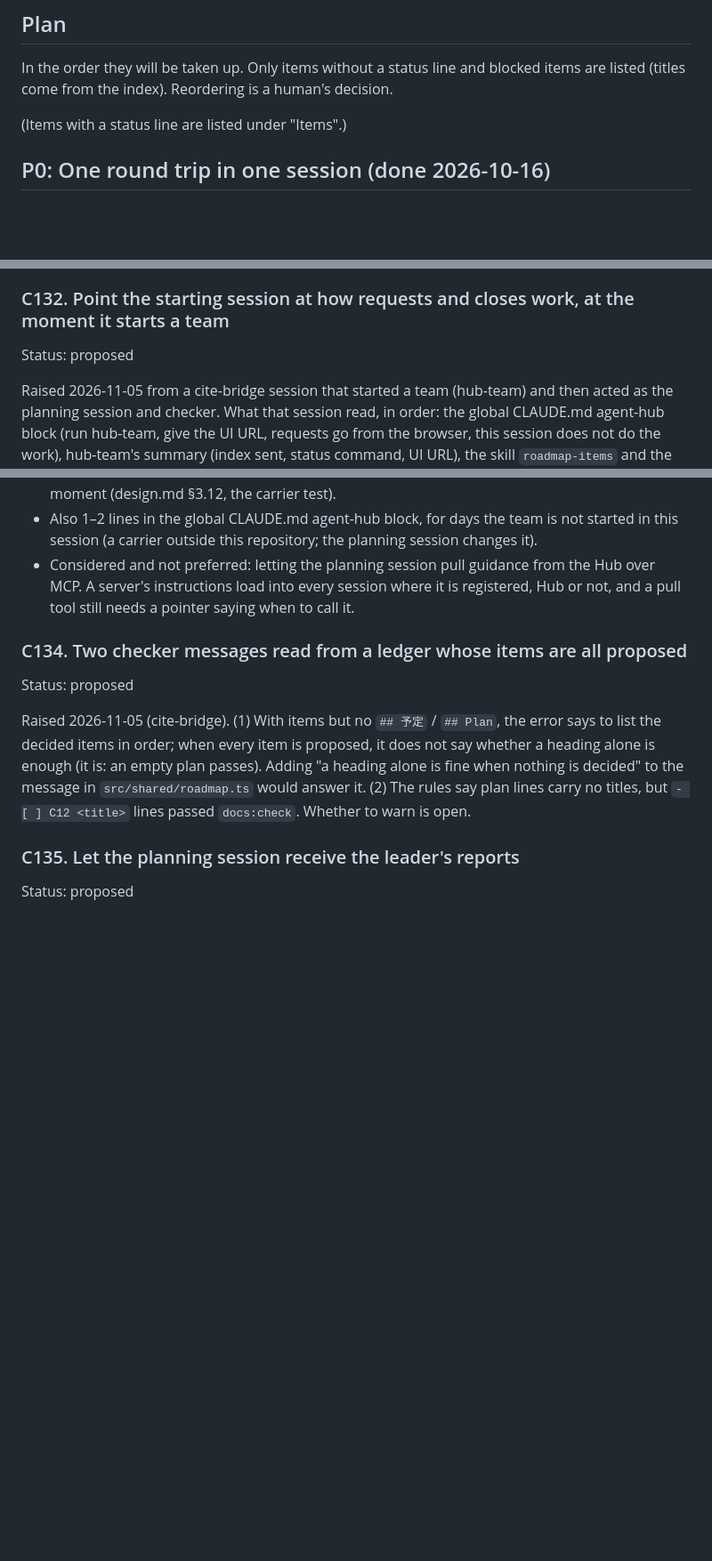
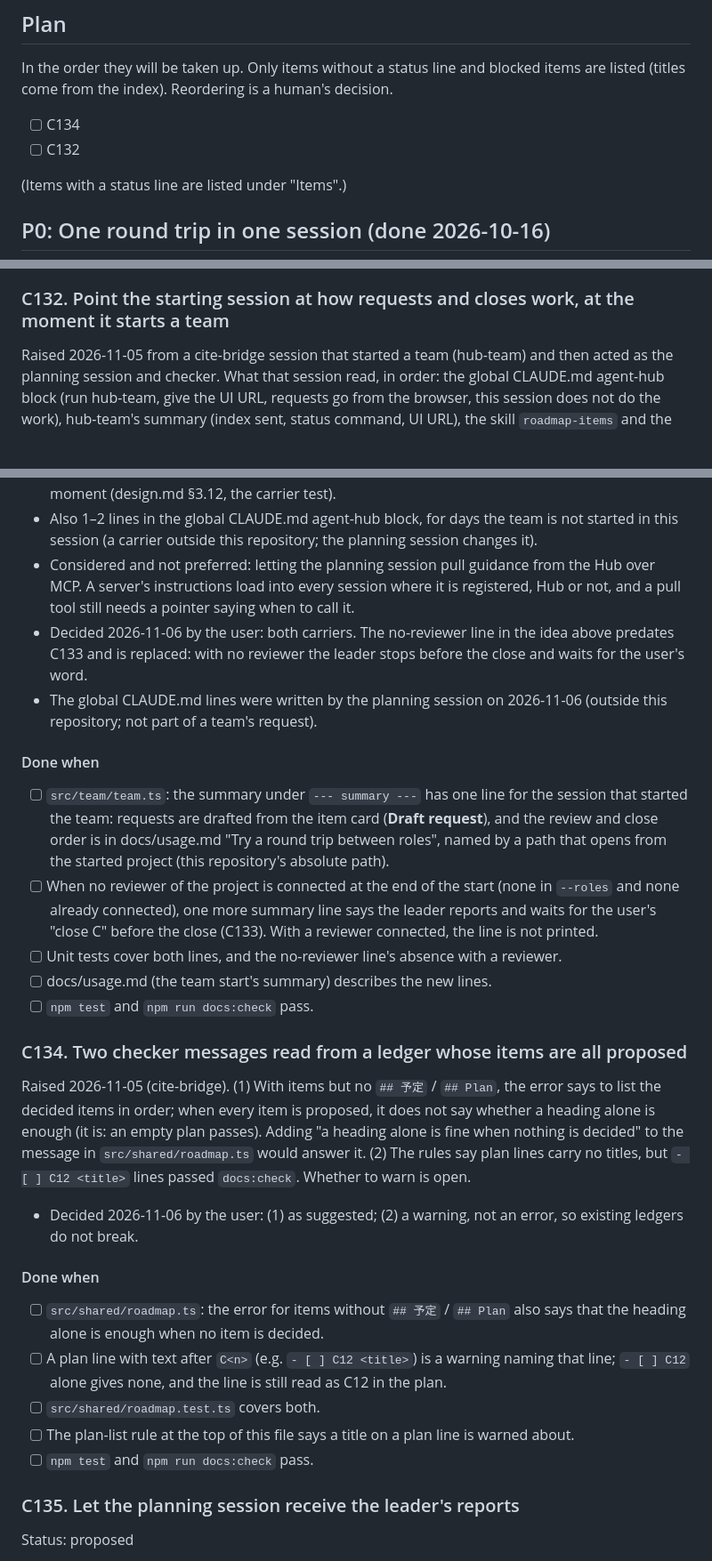
Before and after one commit to hiatamaworkshop/agent-hub, a Markdown page: docs/roadmap.md, 3 parts joined by grey strips. Shown at 89% size. Rendered like a GitHub page; blank space fills up the shorter version.

Commit message:
docs: decide C132 and C134, plan C134 then C132
The user took the recommendations: a warning for titled plan lines, and
both carriers for C132 (the global CLAUDE.md lines are already written).

Co-Authored-By: Claude Opus 5.5 <noreply@anthropic.com>

```diff
--- a/docs/roadmap.md
+++ b/docs/roadmap.md
@@ -22,6 +22,9 @@ Open items are written as `### C<n>. Title` sections under "Items" at the end (d
 ## Plan
 
 In the order they will be taken up. Only items without a status line and blocked items are listed (titles come from the index). Reordering is a human's decision.
+
+- [ ] C134
+- [ ] C132
 
 (Items with a status line are listed under "Items".)
 
@@ -864,17 +867,32 @@ Raised 2026-11-05 from the vcp check (C130). Paths on Windows (and macOS by defa
 - docs/project-setup.md §7 already describes the pitfall; that line would point at the new message once built.
 
 ### C132. Point the starting session at how requests and closes work, at the moment it starts a team
-Status: proposed
 
 Raised 2026-11-05 from a cite-bridge session that started a team (hub-team) and then acted as the planning session and checker. What that session read, in order: the global CLAUDE.md agent-hub block (run hub-team, give the UI URL, requests go from the browser, this session does not do the work), hub-team's summary (index sent, status command, UI URL), the skill `roadmap-items` and the rules at the top of this file. None of them says that a request is drafted from the item card (**Draft request**, usage.md "Request work from roadmap items"), or the order of review and close (usage.md "Try a round trip between roles", the review order). As a result the session drafted request texts by hand, repeating the done-when lines and the project's CLAUDE.md promises, and asked the deployer to close the item inside the implementation request. It reached usage.md only by searching after the user pointed this out.
 - Idea: hub-team's summary prints one line for the session that started it, e.g. `planning session: requests are drafted from the item card (Draft request); review and close order: usage.md "Try a round trip between roles", the review order`. When `--roles` has no reviewer, one more line: `no reviewer: the leader closes with NOT VERIFIED`. This is where that reader is at that moment (design.md §3.12, the carrier test).
 - Also 1–2 lines in the global CLAUDE.md agent-hub block, for days the team is not started in this session (a carrier outside this repository; the planning session changes it).
 - Considered and not preferred: letting the planning session pull guidance from the Hub over MCP. A server's instructions load into every session where it is registered, Hub or not, and a pull tool still needs a pointer saying when to call it.
+- Decided 2026-11-06 by the user: both carriers. The no-reviewer line in the idea above predates C133 and is replaced: with no reviewer the leader stops before the close and waits for the user's word.
+- The global CLAUDE.md lines were written by the planning session on 2026-11-06 (outside this repository; not part of a team's request).
+
+#### Done when
+- [ ] `src/team/team.ts`: the summary under `--- summary ---` has one line for the session that started the team: requests are drafted from the item card (**Draft request**), and the review and close order is in docs/usage.md "Try a round trip between roles", named by a path that opens from the started project (this repository's absolute path).
+- [ ] When no reviewer of the project is connected at the end of the start (none in `--roles` and none already connected), one more summary line says the leader reports and waits for the user's "close C<n>" before the close (C133). With a reviewer connected, the line is not printed.
+- [ ] Unit tests cover both lines, and the no-reviewer line's absence with a reviewer.
+- [ ] docs/usage.md (the team start's summary) describes the new lines.
+- [ ] `npm test` and `npm run docs:check` pass.
 
 ### C134. Two checker messages read from a ledger whose items are all proposed
-Status: proposed
 
 Raised 2026-11-05 (cite-bridge). (1) With items but no `## 予定` / `## Plan`, the error says to list the decided items in order; when every item is proposed, it does not say whether a heading alone is enough (it is: an empty plan passes). Adding "a heading alone is fine when nothing is decided" to the message in `src/shared/roadmap.ts` would answer it. (2) The rules say plan lines carry no titles, but `- [ ] C12 <title>` lines passed `docs:check`. Whether to warn is open.
+- Decided 2026-11-06 by the user: (1) as suggested; (2) a warning, not an error, so existing ledgers do not break.
+
+#### Done when
+- [ ] `src/shared/roadmap.ts`: the error for items without `## 予定` / `## Plan` also says that the heading alone is enough when no item is decided.
+- [ ] A plan line with text after `C<n>` (e.g. `- [ ] C12 <title>`) is a warning naming that line; `- [ ] C12` alone gives none, and the line is still read as C12 in the plan.
+- [ ] `src/shared/roadmap.test.ts` covers both.
+- [ ] The plan-list rule at the top of this file says a title on a plan line is warned about.
+- [ ] `npm test` and `npm run docs:check` pass.
 
 ### C135. Let the planning session receive the leader's reports
 Status: proposed
```
